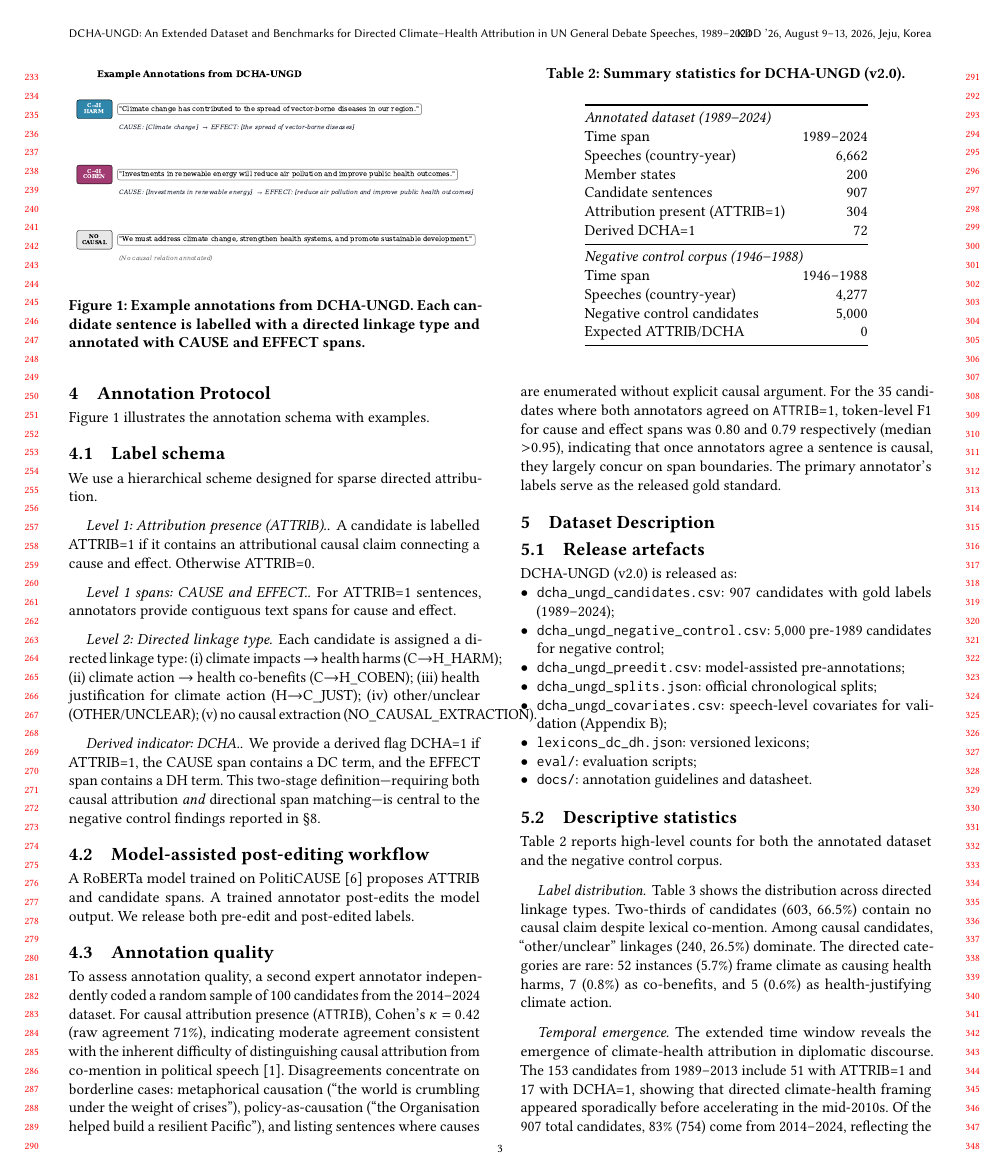
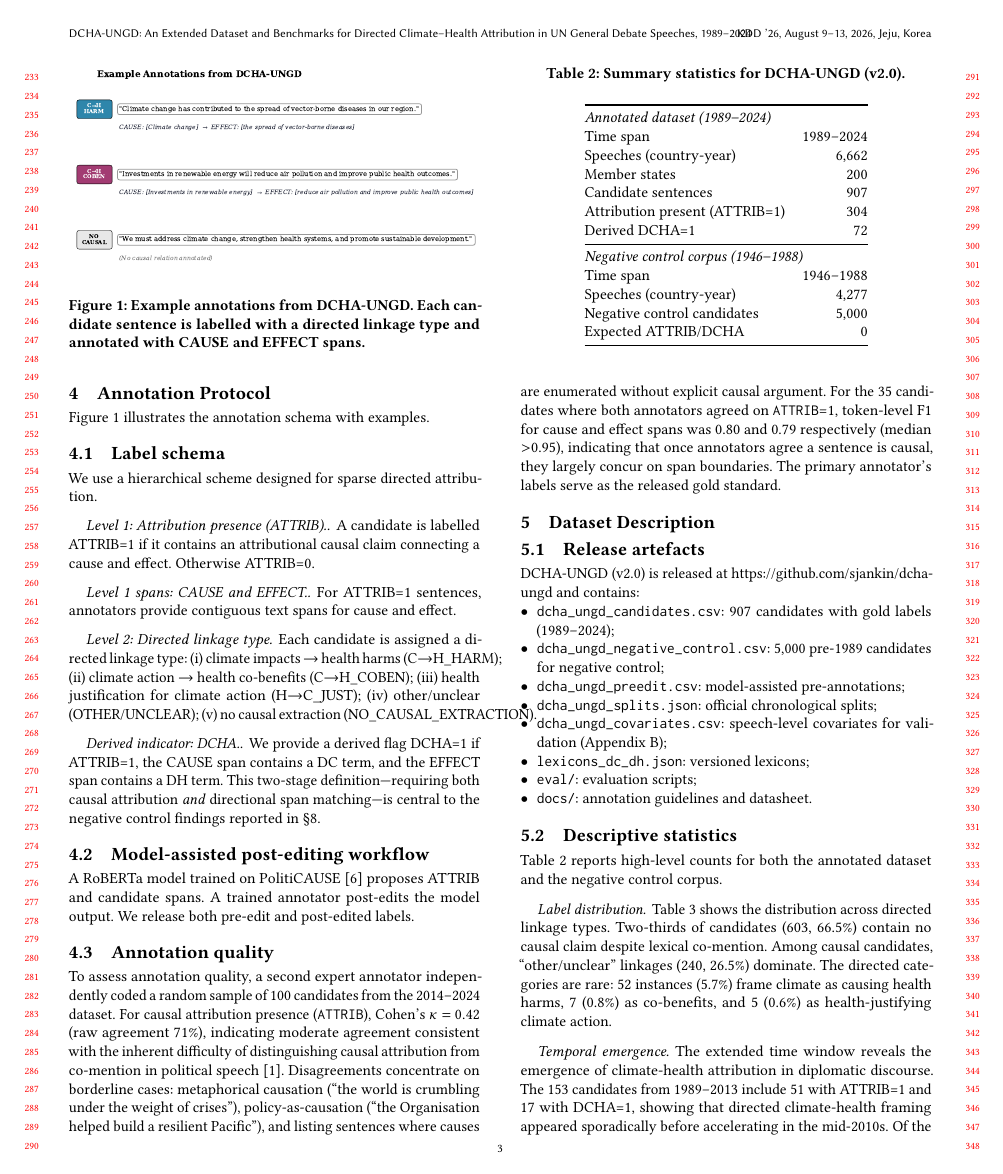
Before and after one commit to sjankin/dcha-ungd, a LaTeX paper (paper/main.tex): page 3 of 13. Compiled offline with pdfLaTeX.

Commit message:
Add repository URL to paper abstract and release artefacts section
Co-Authored-By: Claude Opus 4.6 <noreply@anthropic.com>

```diff
--- a/paper/main.tex
+++ b/paper/main.tex
@@ -171,7 +171,7 @@ To assess annotation quality, a second expert annotator independently coded a ra
 \section{Dataset Description}
 
 \subsection{Release artefacts}
-DCHA-UNGD (v2.0) is released as:
+DCHA-UNGD (v2.0) is released at \url{https://github.com/sjankin/dcha-ungd} and contains:
 \begin{itemize}[leftmargin=*,nosep]
 \item \texttt{dcha\_ungd\_candidates.csv}: 907 candidates with gold labels (1989--2024);
 \item \texttt{dcha\_ungd\_negative\_control.csv}: 5,000 pre-1989 candidates for negative control;
```
Also changed, not shown: paper/main.tex (2 more changed lines).
